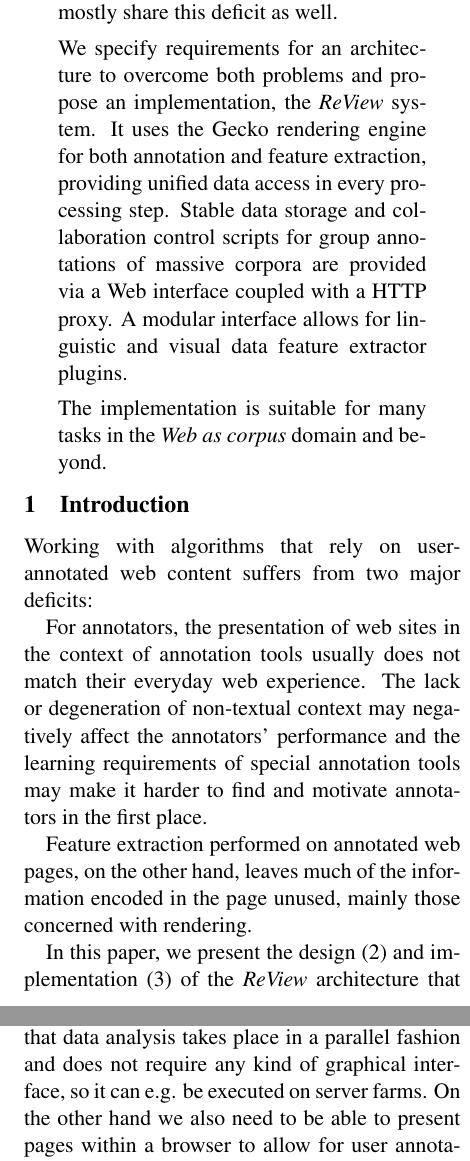
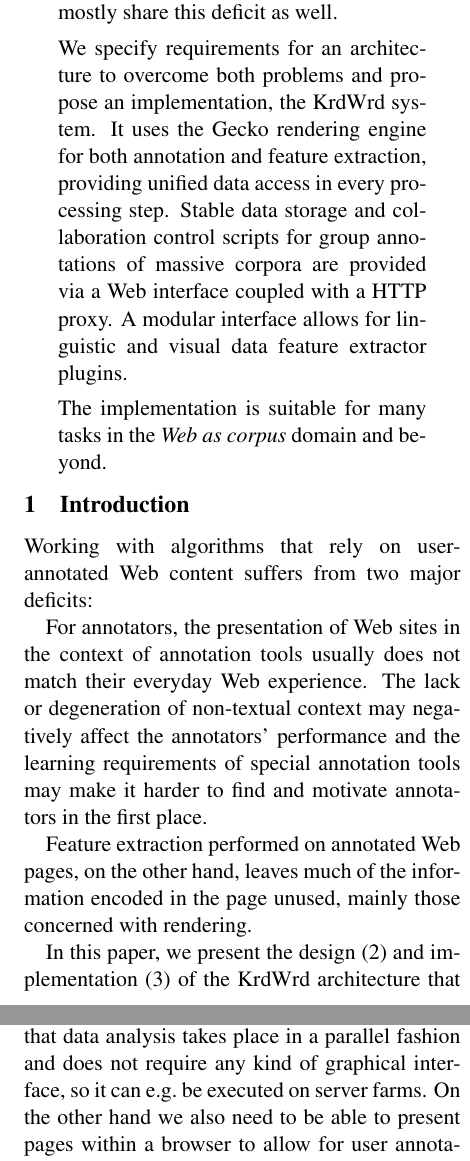
Before and after one commit to krdwrd/2009_wac5, a LaTeX paper (paper.tex, which reads design.tex, problem.tex): two parts of the columns of pages 1 and 2 of 8, joined at a grey line, cut so that both start at the same text. Compiled offline with pdfLaTeX.

Commit message:
removed 'review-mode'; spellings: web->Web, e.g._->e.g.~, etc.
git-svn-id: https://krdwrd.org/svn/trunk/doc/papers/paper0@450 34604468-133f-4bea-8b6e-cc9378d3d16a

```diff
--- a/design.tex
+++ b/design.tex
@@ -50,7 +50,7 @@ This leads to structural and visual differences between different browsers rende
 Therefore, to guarantee \textit{replicability}, we require the same DOM engine to be used through the system.
 
 
-To reach a maximal level of \textit{automaticity} and not to limit the \textit{quantity} of the data, it is important that data analysis takes place in a parallel fashion and does not require any kind of graphical interface, so it can e.g. be executed on server farms.
+To reach a maximal level of \textit{automaticity} and not to limit the \textit{quantity} of the data, it is important that data analysis takes place in a parallel fashion and does not require any kind of graphical interface, so it can e.g.~be executed on server farms.
 On the other hand we also need to be able to present pages within a browser to allow for user annotation.
 Consequently, the same DOM engine needs to power a browser as well as a headless back-end application, with \textit{usability} being an important factor in the choice of a particular browser.
 
--- a/paper.tex
+++ b/paper.tex
@@ -6,9 +6,10 @@
 % jss
 \usepackage{graphicx}
 %%\newcommand{\review}[1]{{#1}}
-\newcommand{\review}[1]{{\textit{Excluded for Review}}}
+%\newcommand{\review}[1]{{\textit{Excluded for Review}}}
+\newcommand{\review}[1]{#1}
 \newcommand{\jss}[2]{#1}
-\newcommand{\KrdWrd}[0]{\textit{ReView}}
+\newcommand{\KrdWrd}[0]{\review{KrdWrd}}
 
 \title{\review{KrdWrd} \\
   Architecture for Unified Processing of Web Content}
--- a/problem.tex
+++ b/problem.tex
@@ -1,10 +1,10 @@
-Working with algorithms that rely on user-annotated web content suffers from two major deficits:
+Working with algorithms that rely on user-annotated Web content suffers from two major deficits:
 
-For annotators, the presentation of web sites in the context of annotation tools usually does not match their everyday web experience.
+For annotators, the presentation of Web sites in the context of annotation tools usually does not match their everyday Web experience.
 The lack or degeneration of non-textual context may negatively affect the annotators' performance
 and the learning requirements of special annotation tools may make it harder to find and motivate annotators in the first place.
 
-Feature extraction performed on annotated web pages, on the other hand, leaves much of the information encoded in the page unused,
+Feature extraction performed on annotated Web pages, on the other hand, leaves much of the information encoded in the page unused,
 mainly those concerned with rendering.
 
 In this paper, we present the design (\ref{design}) and implementation (\ref{impl}) of the {\KrdWrd} architecture that addresses these two issues.
```
Also changed, not shown: implementation.tex (+1 -1 lines), main.tex (+4 -4 lines).
